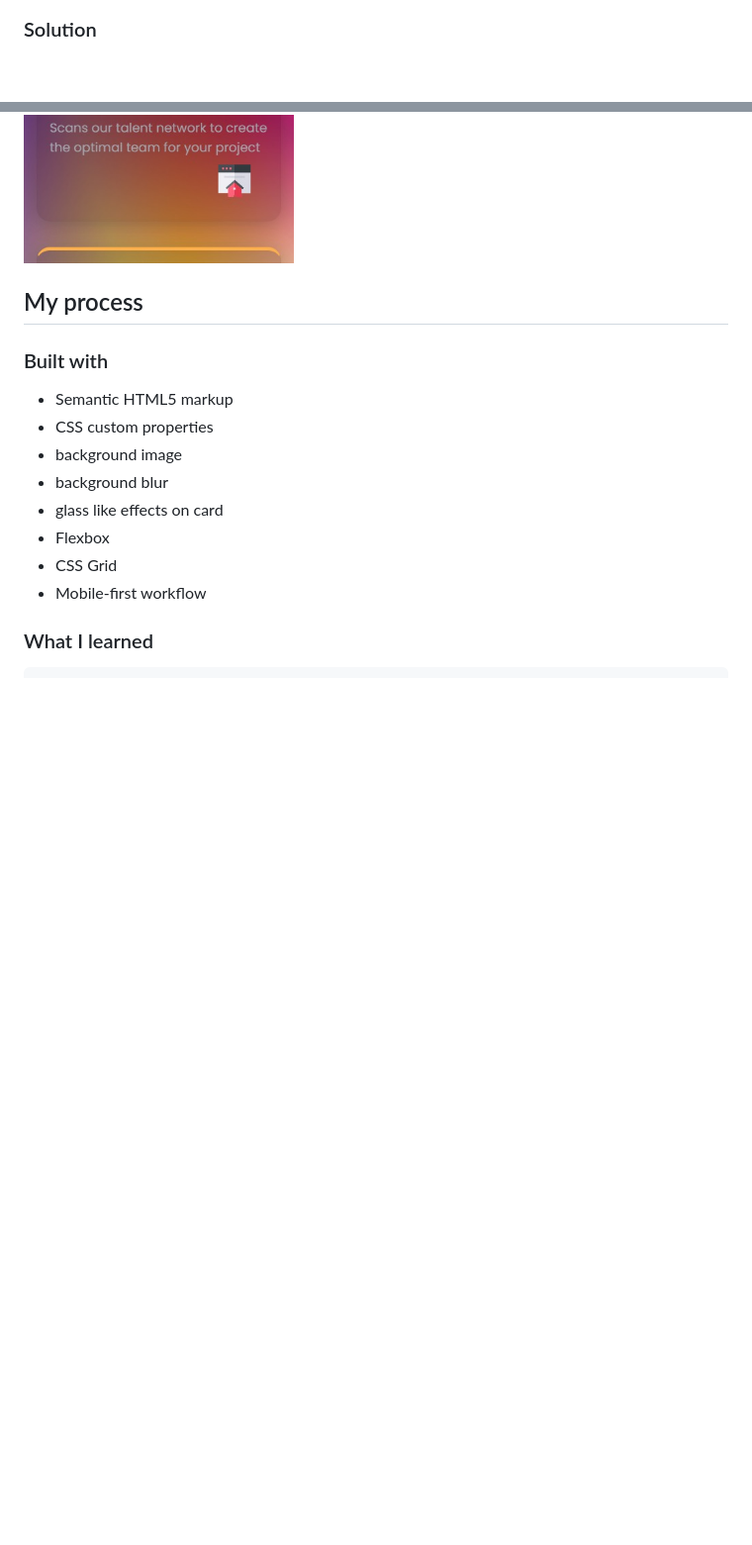
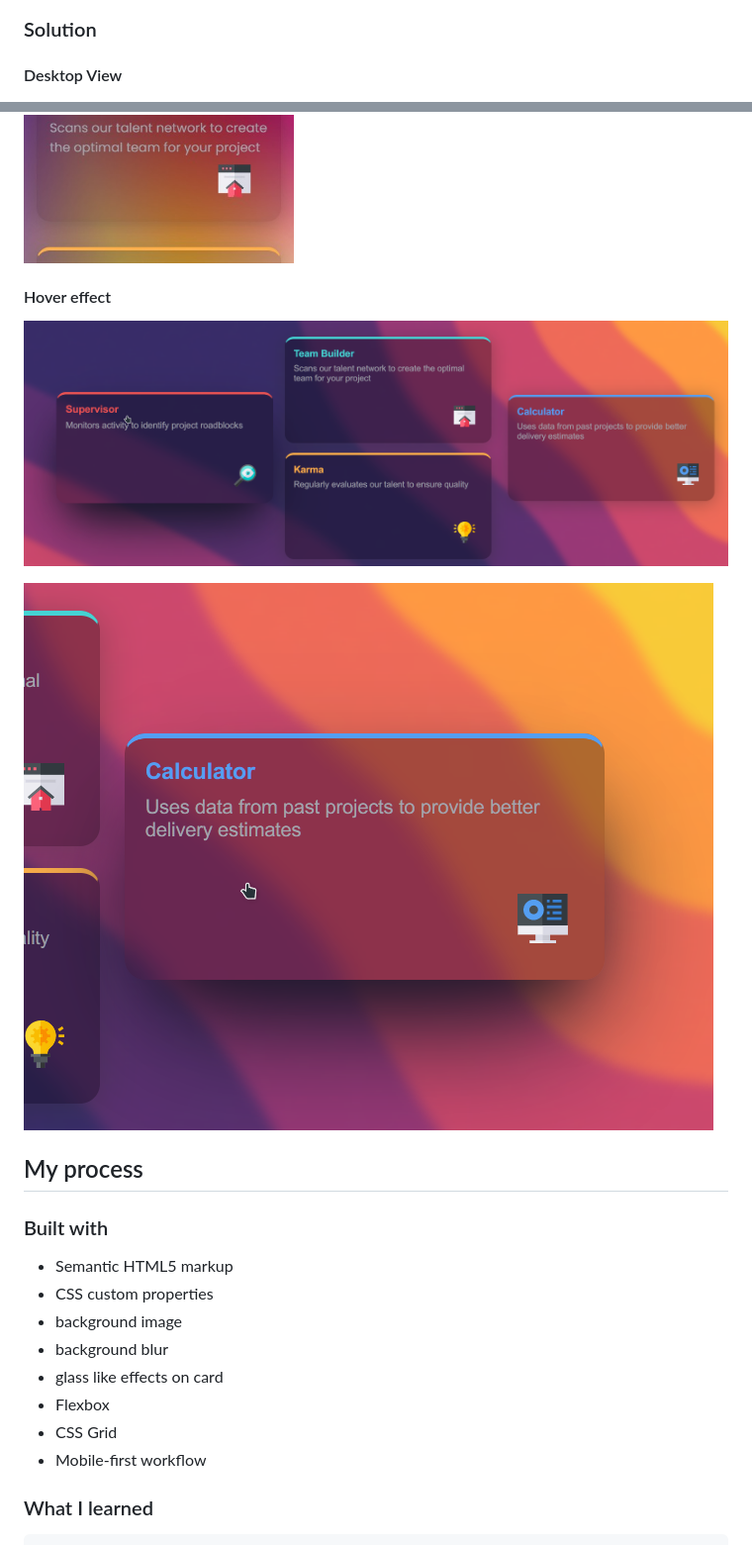
Before and after one commit to craigv4/four-card-feature-section-master, a Markdown page: README.md, 2 parts joined by grey strips. Shown: that part at 99% size. Rendered like a GitHub page; pictures changed too: preview/FJPUB5Gbp4.png (added), preview/NVIDIA_Share_xzpUfvgdBv.png (added); blank space fills up the shorter version.

Commit message:
Updated Hover effect preview in MD

```diff
--- a/README.md
+++ b/README.md
@@ -28,4 +28,6 @@ Users should be able to:
 
 ### Solution
 
+#### Desktop View
+
 ![](./preview/FireShot%20Capture%20002%20-%20Frontend%20Mentor%20-%20Four%20card%20feature%20section%20-%20127.0.0.1.jpg)
@@ -32,4 +37,10 @@ Users should be able to:
 ![](./preview/FireShot%20Capture%20003%20-%20Frontend%20Mentor%20-%20Four%20card%20feature%20section%20-%20127.0.0.1.jpg)
+
+#### Hover effect
+
+![](./preview/FJPUB5Gbp4.png)
+
+![](./preview/NVIDIA_Share_xzpUfvgdBv.png)
 
 ## My process
 
```
Also changed, not shown: other parts of README.md (+3 -0 lines).
